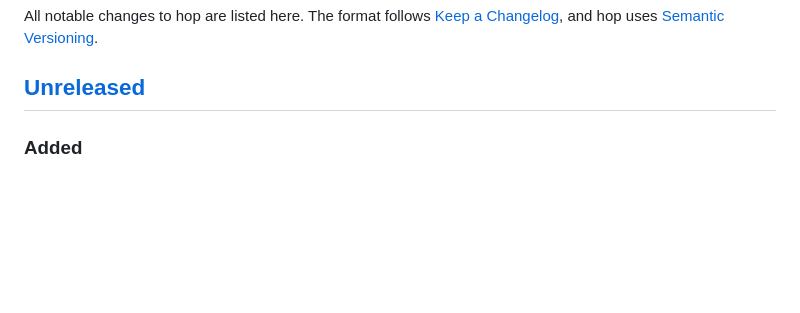
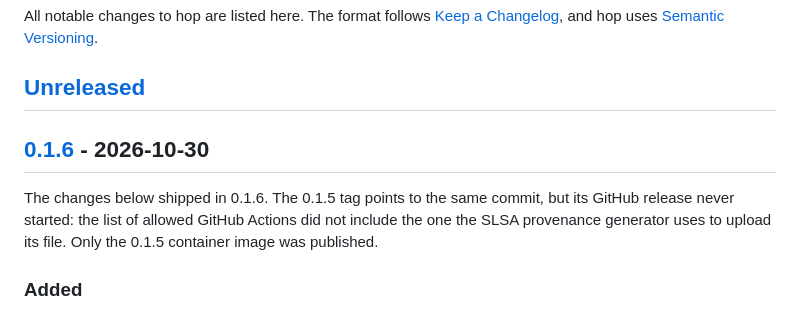
Before and after one commit to morganseznec/hop, a Markdown page: CHANGELOG.md, the part around one of its changes. Drawn GitHub-style; blank space fills up the shorter version.

Commit message:
docs(changelog): release 0.1.6, note the 0.1.5 tag (#8)
Co-authored-by: Morgan Seznec <3680281+morganseznec@users.noreply.github.com>
Co-authored-by: Claude Opus 4.8 <noreply@anthropic.com>

```diff
--- a/CHANGELOG.md
+++ b/CHANGELOG.md
@@ -5,6 +5,13 @@ All notable changes to hop are listed here. The format follows
 [Semantic Versioning](https://semver.org/spec/v2.0.0.html).
 
 ## [Unreleased]
+
+## [0.1.6] - 2026-10-30
+
+The changes below shipped in 0.1.6. The 0.1.5 tag points to the same commit, but its
+GitHub release never started: the list of allowed GitHub Actions did not include the
+one the SLSA provenance generator uses to upload its file. Only the 0.1.5 container
+image was published.
 
 ### Added
 
```
Also changed, not shown: other parts of CHANGELOG.md (+2 -1 lines).
